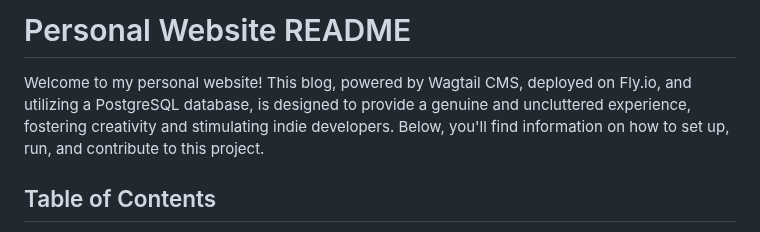
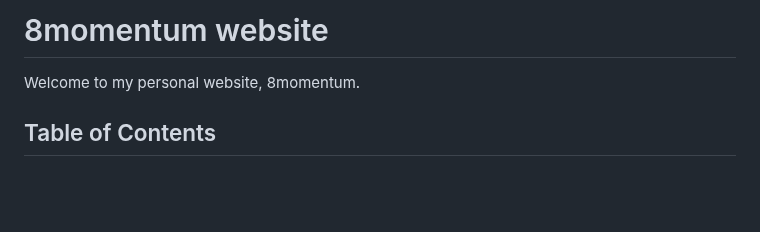
Before and after one commit to BorisELG/8momentum, a Markdown page: README.md, the part around the change. Drawn GitHub-style; blank space fills up the shorter version.

Commit message:
docs: update README.md

```diff
--- a/README.md
+++ b/README.md
@@ -1,6 +1,6 @@
-# Personal Website README
+# 8momentum website
 
-Welcome to my personal website! This blog, powered by Wagtail CMS, deployed on Fly.io, and utilizing a PostgreSQL database, is designed to provide a genuine and uncluttered experience, fostering creativity and stimulating indie developers. Below, you'll find information on how to set up, run, and contribute to this project.
+Welcome to my personal website, 8momentum.
 
 ## Table of Contents
 
```
